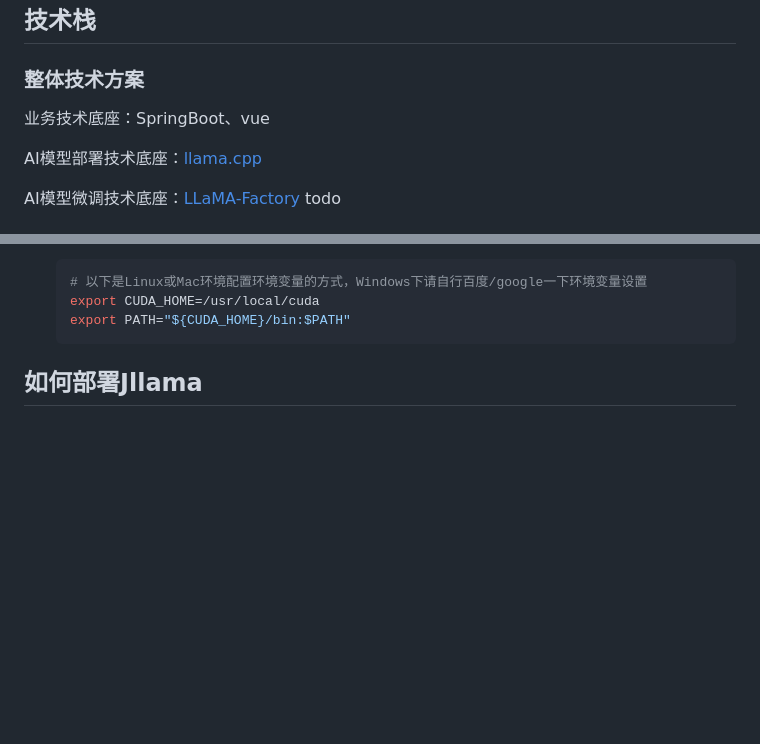
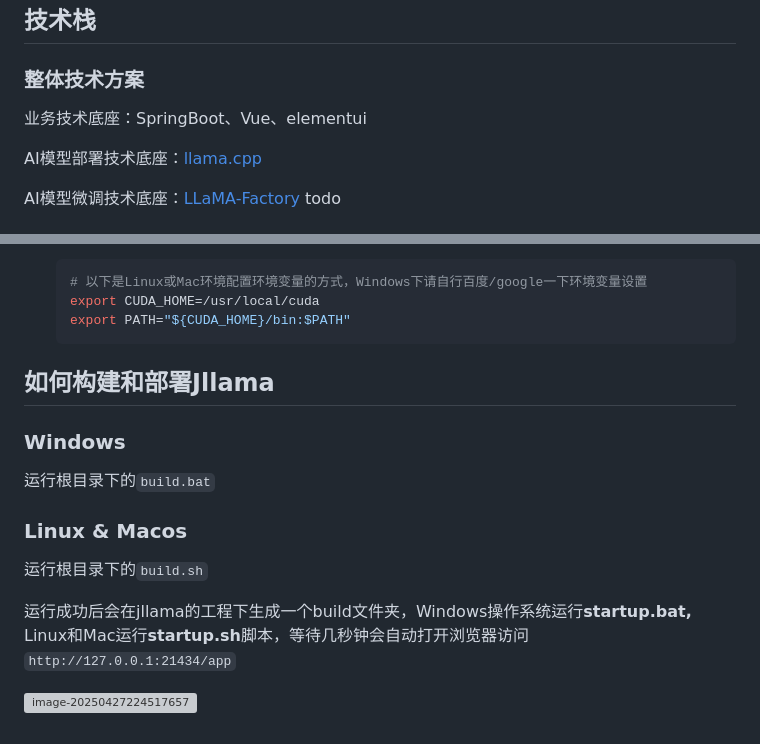
Before and after one commit to zjwan461/jllama, a Markdown page: README.md, 2 parts joined by grey strips. Rendered like a GitHub page; blank space fills up the shorter version; grey boxes are pictures that could not be loaded.

Commit message:
更新readme

````diff
--- a/README.md
+++ b/README.md
@@ -12,7 +12,7 @@ Jllama 是一个基于Java构建的AI模型运行Web管理控制台。Jllama集
 
 ### 整体技术方案
 
-业务技术底座：SpringBoot、vue
+业务技术底座：SpringBoot、Vue、elementui
 
 AI模型部署技术底座：[llama.cpp](https://github.com/ggml-org/llama.cpp)
 
@@ -87,4 +87,16 @@ Jllama默认不会开启GPU加速，这主要是考虑到兼容所有的个人
    export CUDA_HOME=/usr/local/cuda
    export PATH="${CUDA_HOME}/bin:$PATH"
    ```
-## 如何部署Jllama
+## 如何构建和部署Jllama
+
+### Windows
+
+运行根目录下的`build.bat`
+
+###  Linux & Macos
+
+运行根目录下的`build.sh`
+
+运行成功后会在jllama的工程下生成一个build文件夹，Windows操作系统运行**startup.bat,** Linux和Mac运行**startup.sh**脚本，等待几秒钟会自动打开浏览器访问`http://127.0.0.1:21434/app`
+
+![image-20250427224517657](https://jerrysu232.oss-cn-shenzhen.aliyuncs.com/img/image-20250427224517657.png)
````
